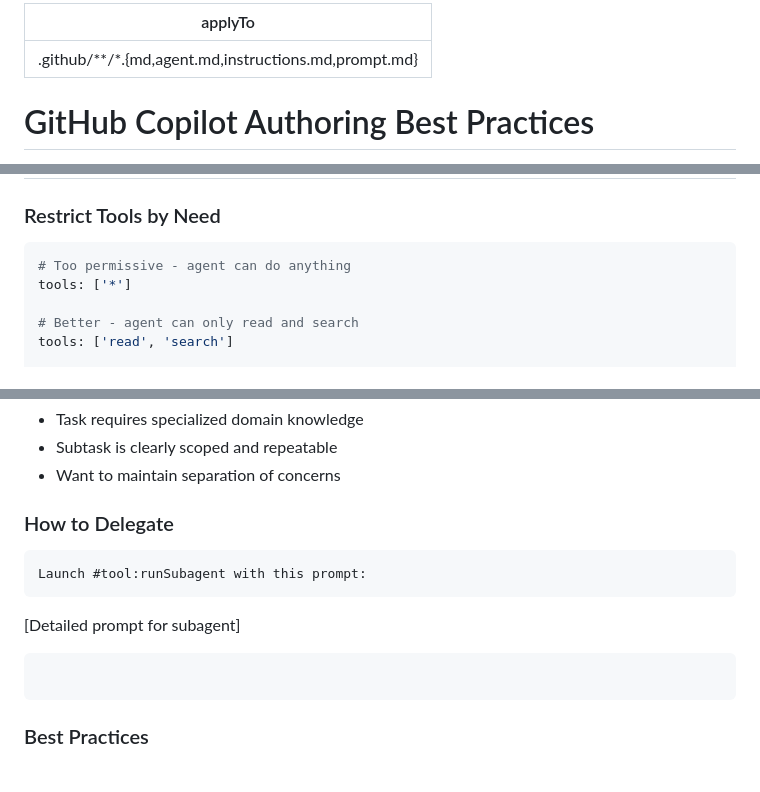
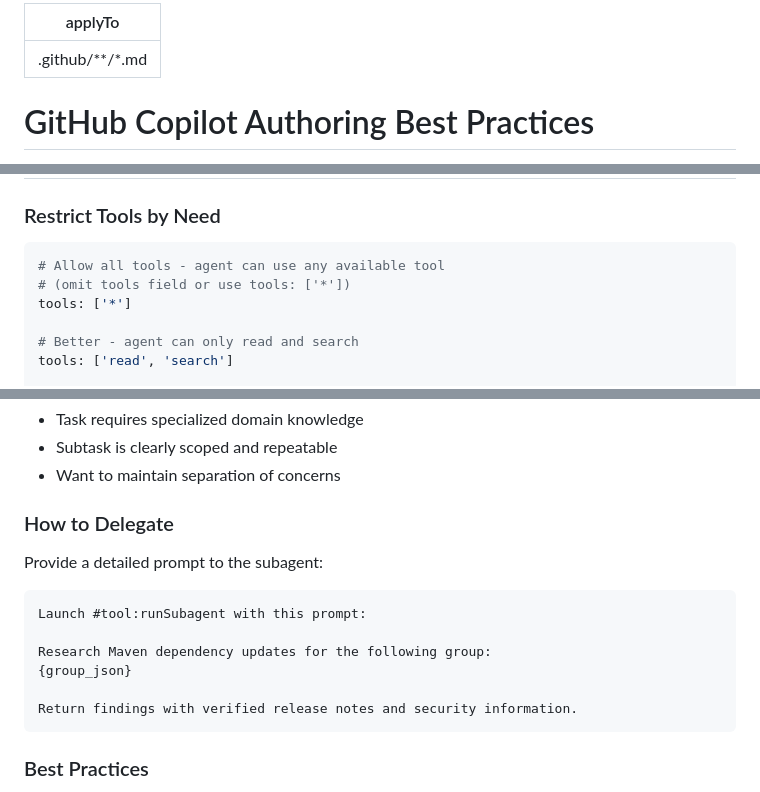
Before and after one commit to macintorsten/reflection, a Markdown page: .github/instructions/copilot-authoring.instructions.md, 3 parts joined by grey strips. Drawn GitHub-style.

Commit message:
Fix glob pattern and code block formatting in instruction file
Co-authored-by: macintorsten <18098382+macintorsten@users.noreply.github.com>

````diff
--- a/.github/instructions/copilot-authoring.instructions.md
+++ b/.github/instructions/copilot-authoring.instructions.md
@@ -1,5 +1,5 @@
 ---
-applyTo: ".github/**/*.{md,agent.md,instructions.md,prompt.md}"
+applyTo: ".github/**/*.md"
 ---
 
 # GitHub Copilot Authoring Best Practices
@@ -144,7 +144,8 @@ Follow the [Dependency Research Instructions](../instructions/dependency-researc
 
 ### Restrict Tools by Need
 ```yaml
-# Too permissive - agent can do anything
+# Allow all tools - agent can use any available tool
+# (omit tools field or use tools: ['*'])
 tools: ['*']
 
 # Better - agent can only read and search
@@ -168,11 +169,14 @@ tools: ['runCommands', 'edit', 'search', 'openSimpleBrowser', 'fetch']
 - Want to maintain separation of concerns
 
 ### How to Delegate
+Provide a detailed prompt to the subagent:
 ```markdown
 Launch #tool:runSubagent with this prompt:
-```
-[Detailed prompt for subagent]
-```
+
+Research Maven dependency updates for the following group:
+{group_json}
+
+Return findings with verified release notes and security information.
 ```
 
 ### Best Practices
````
